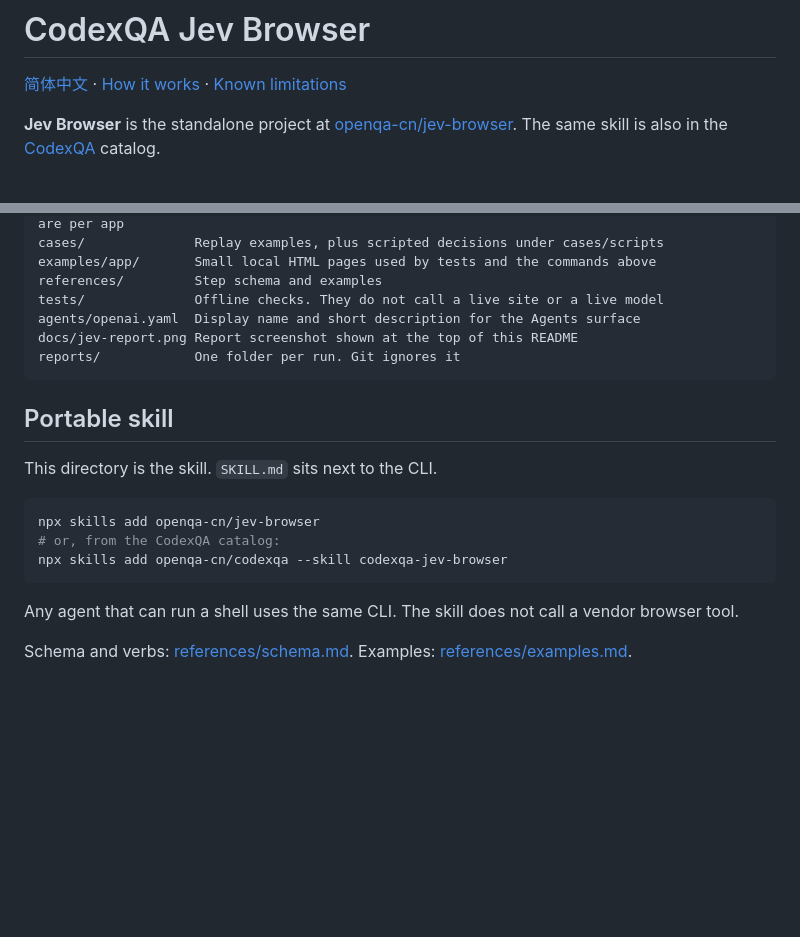
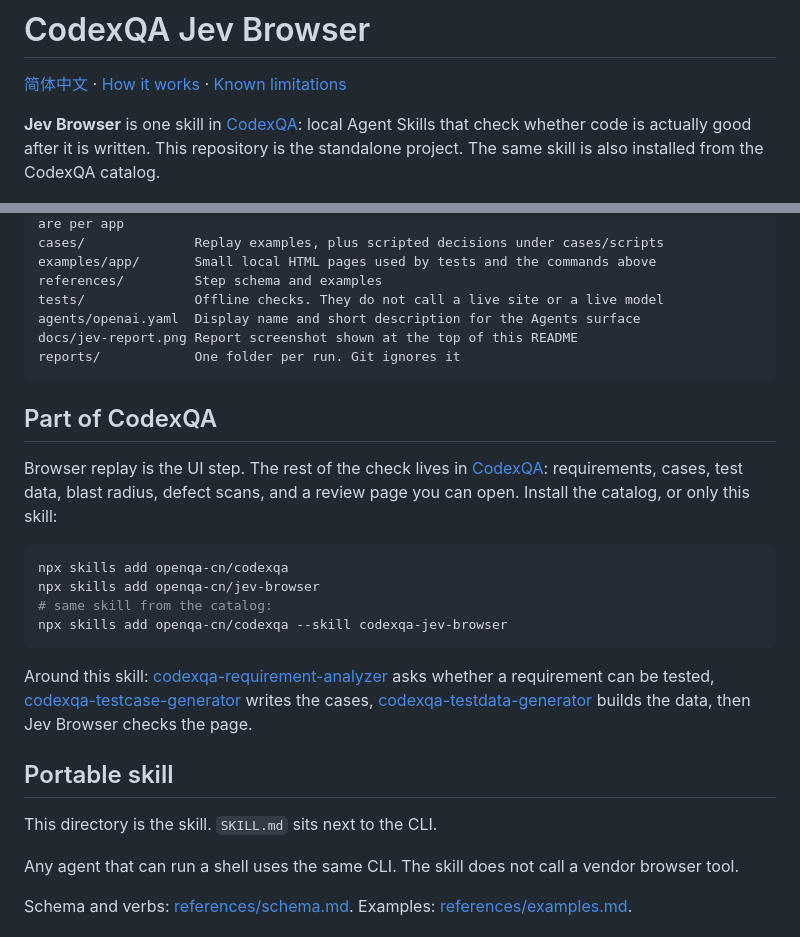
Before and after one commit to openqa-cn/jev-browser, a Markdown page: README.md, 2 parts joined by grey strips. Rendered like a GitHub page; blank space fills up the shorter version.

Commit message:
Point readers at the CodexQA catalog and neighboring skills.
Co-authored-by: Cursor <cursoragent@cursor.com>

````diff
--- a/README.md
+++ b/README.md
@@ -2,7 +2,7 @@
 
 [简体中文](README.zh-CN.md) · [How it works](HOW_IT_WORKS.md) · [Known limitations](KNOWN_LIMITATIONS.md)
 
-**Jev Browser** is the standalone project at [openqa-cn/jev-browser](https://github.com/openqa-cn/jev-browser). The same skill is also in the [CodexQA](https://github.com/openqa-cn/codexqa) catalog.
+**Jev Browser** is one skill in [CodexQA](https://github.com/openqa-cn/codexqa): local Agent Skills that check whether code is actually good after it is written. This repository is the standalone project. The same skill is also installed from the CodexQA catalog.
 
 <p align="center"><a href="https://htmlpreview.github.io/?https://github.com/openqa-cn/codexqa/blob/main/docs/assets/previews/jev-report.html"><img src="docs/jev-report.png" alt="Jev Browser HTML replay report" width="720"></a></p>
 
@@ -111,15 +111,22 @@ docs/jev-report.png Report screenshot shown at the top of this README
 reports/            One folder per run. Git ignores it
 ```
 
+## Part of CodexQA
+
+Browser replay is the UI step. The rest of the check lives in [CodexQA](https://github.com/openqa-cn/codexqa): requirements, cases, test data, blast radius, defect scans, and a review page you can open. Install the catalog, or only this skill:
+
+```bash
+npx skills add openqa-cn/codexqa
+npx skills add openqa-cn/jev-browser
+# same skill from the catalog:
+npx skills add openqa-cn/codexqa --skill codexqa-jev-browser
+```
+
+Around this skill: [codexqa-requirement-analyzer](https://github.com/openqa-cn/codexqa/tree/main/skills/codexqa-requirement-analyzer) asks whether a requirement can be tested, [codexqa-testcase-generator](https://github.com/openqa-cn/codexqa/tree/main/skills/codexqa-testcase-generator) writes the cases, [codexqa-testdata-generator](https://github.com/openqa-cn/codexqa/tree/main/skills/codexqa-testdata-generator) builds the data, then Jev Browser checks the page.
+
 ## Portable skill
 
 This directory is the skill. `SKILL.md` sits next to the CLI.
-
-```bash
-npx skills add openqa-cn/jev-browser
-# or, from the CodexQA catalog:
-npx skills add openqa-cn/codexqa --skill codexqa-jev-browser
-```
 
 Any agent that can run a shell uses the same CLI. The skill does not call a vendor browser tool.
 
````
Also changed, not shown: README.zh-CN.md (+14 -7 lines).
